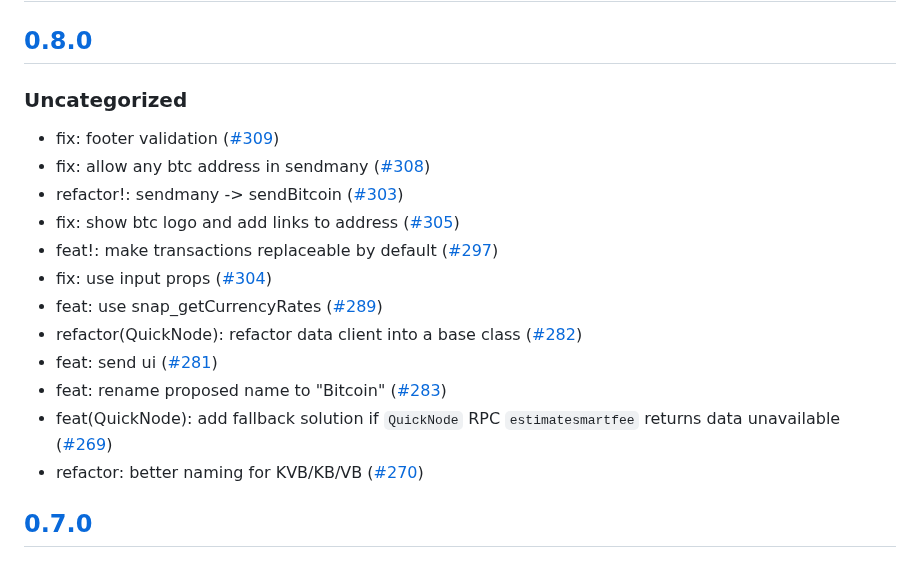
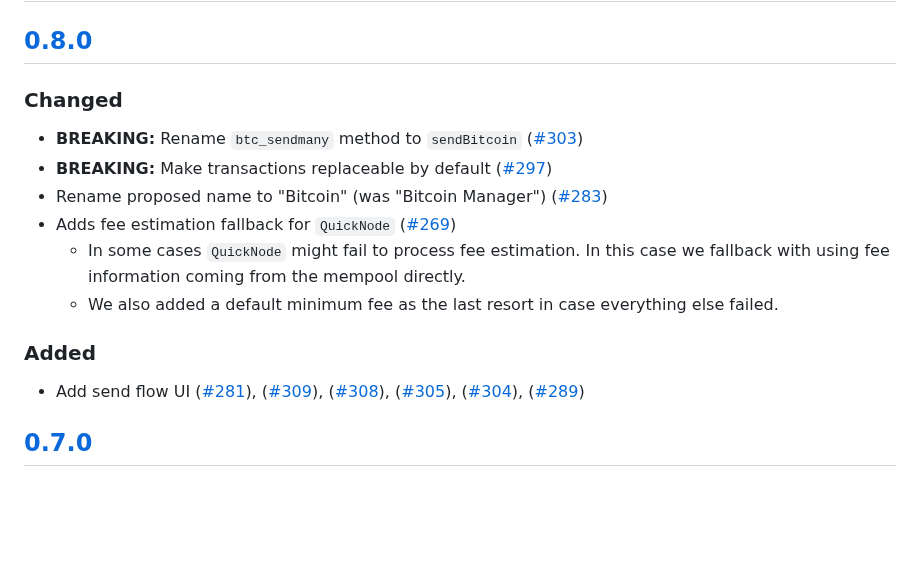
Before and after one commit to MetaMask/snap-bitcoin-wallet, a Markdown page: packages/snap/CHANGELOG.md, the part around the change. Drawn GitHub-style; blank space fills up the shorter version.

Commit message:
chore: update changelogs

```diff
--- a/packages/snap/CHANGELOG.md
+++ b/packages/snap/CHANGELOG.md
@@ -9,20 +9,18 @@ and this project adheres to [Semantic Versioning](https://semver.org/spec/v2.0.0
 
 ## [0.8.0]
 
-### Uncategorized
+### Changed
 
-- fix: footer validation ([#309](https://github.com/MetaMask/snap-bitcoin-wallet/pull/309))
-- fix: allow any btc address in sendmany ([#308](https://github.com/MetaMask/snap-bitcoin-wallet/pull/308))
-- refactor!: sendmany -> sendBitcoin ([#303](https://github.com/MetaMask/snap-bitcoin-wallet/pull/303))
-- fix: show btc logo and add links to address ([#305](https://github.com/MetaMask/snap-bitcoin-wallet/pull/305))
-- feat!: make transactions replaceable by default ([#297](https://github.com/MetaMask/snap-bitcoin-wallet/pull/297))
-- fix: use input props ([#304](https://github.com/MetaMask/snap-bitcoin-wallet/pull/304))
-- feat: use snap_getCurrencyRates ([#289](https://github.com/MetaMask/snap-bitcoin-wallet/pull/289))
-- refactor(QuickNode): refactor data client into a base class ([#282](https://github.com/MetaMask/snap-bitcoin-wallet/pull/282))
-- feat: send ui ([#281](https://github.com/MetaMask/snap-bitcoin-wallet/pull/281))
-- feat: rename proposed name to "Bitcoin" ([#283](https://github.com/MetaMask/snap-bitcoin-wallet/pull/283))
-- feat(QuickNode): add fallback solution if `QuickNode` RPC `estimatesmartfee` returns data unavailable ([#269](https://github.com/MetaMask/snap-bitcoin-wallet/pull/269))
-- refactor: better naming for KVB/KB/VB ([#270](https://github.com/MetaMask/snap-bitcoin-wallet/pull/270))
+- **BREAKING:** Rename `btc_sendmany` method to `sendBitcoin` ([#303](https://github.com/MetaMask/snap-bitcoin-wallet/pull/303))
+- **BREAKING:** Make transactions replaceable by default ([#297](https://github.com/MetaMask/snap-bitcoin-wallet/pull/297))
+- Rename proposed name to "Bitcoin" (was "Bitcoin Manager") ([#283](https://github.com/MetaMask/snap-bitcoin-wallet/pull/283))
+- Adds fee estimation fallback for `QuickNode` ([#269](https://github.com/MetaMask/snap-bitcoin-wallet/pull/269))
+  - In some cases `QuickNode` might fail to process fee estimation. In this case we fallback with using fee information coming from the mempool directly.
+  - We also added a default minimum fee as the last resort in case everything else failed.
+
+### Added
+
+- Add send flow UI ([#281](https://github.com/MetaMask/snap-bitcoin-wallet/pull/281)), ([#309](https://github.com/MetaMask/snap-bitcoin-wallet/pull/309)), ([#308](https://github.com/MetaMask/snap-bitcoin-wallet/pull/308)), ([#305](https://github.com/MetaMask/snap-bitcoin-wallet/pull/305)), ([#304](https://github.com/MetaMask/snap-bitcoin-wallet/pull/304)), ([#289](https://github.com/MetaMask/snap-bitcoin-wallet/pull/289))
 
 ## [0.7.0]
 
```
Also changed, not shown: packages/site/CHANGELOG.md (+2 -2 lines).
